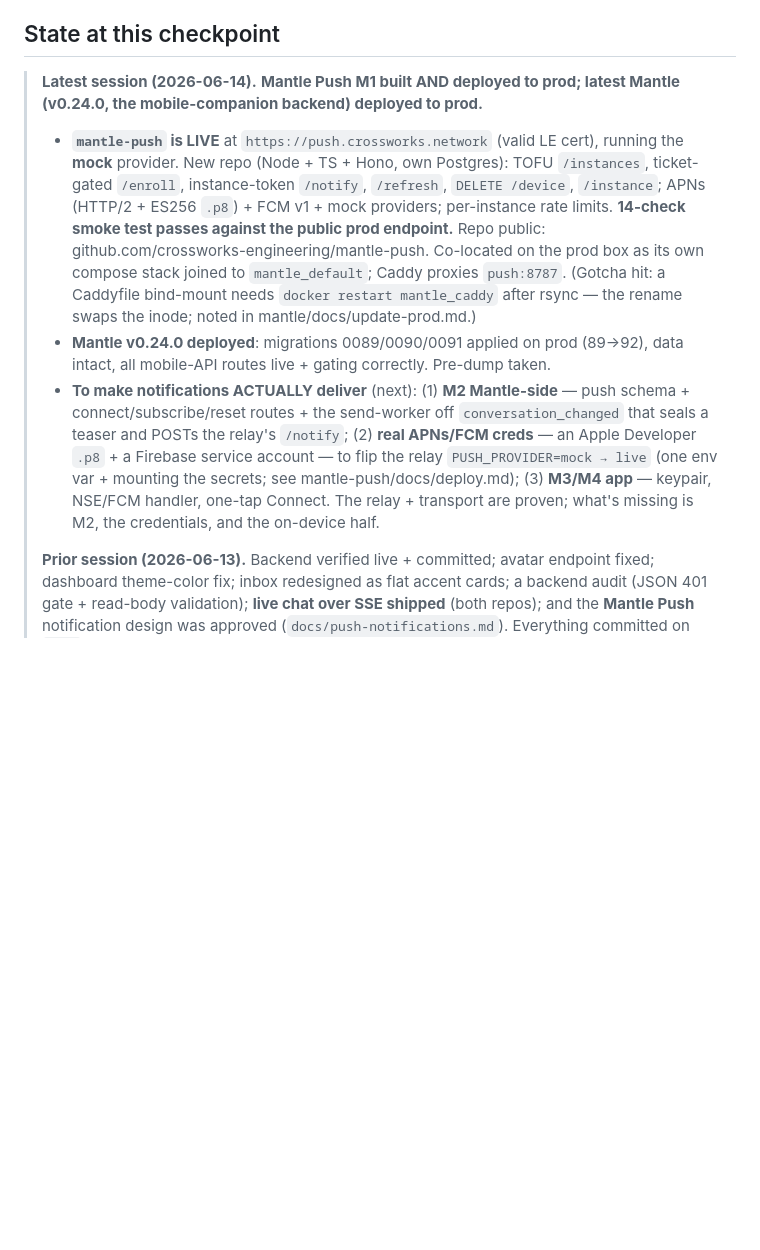
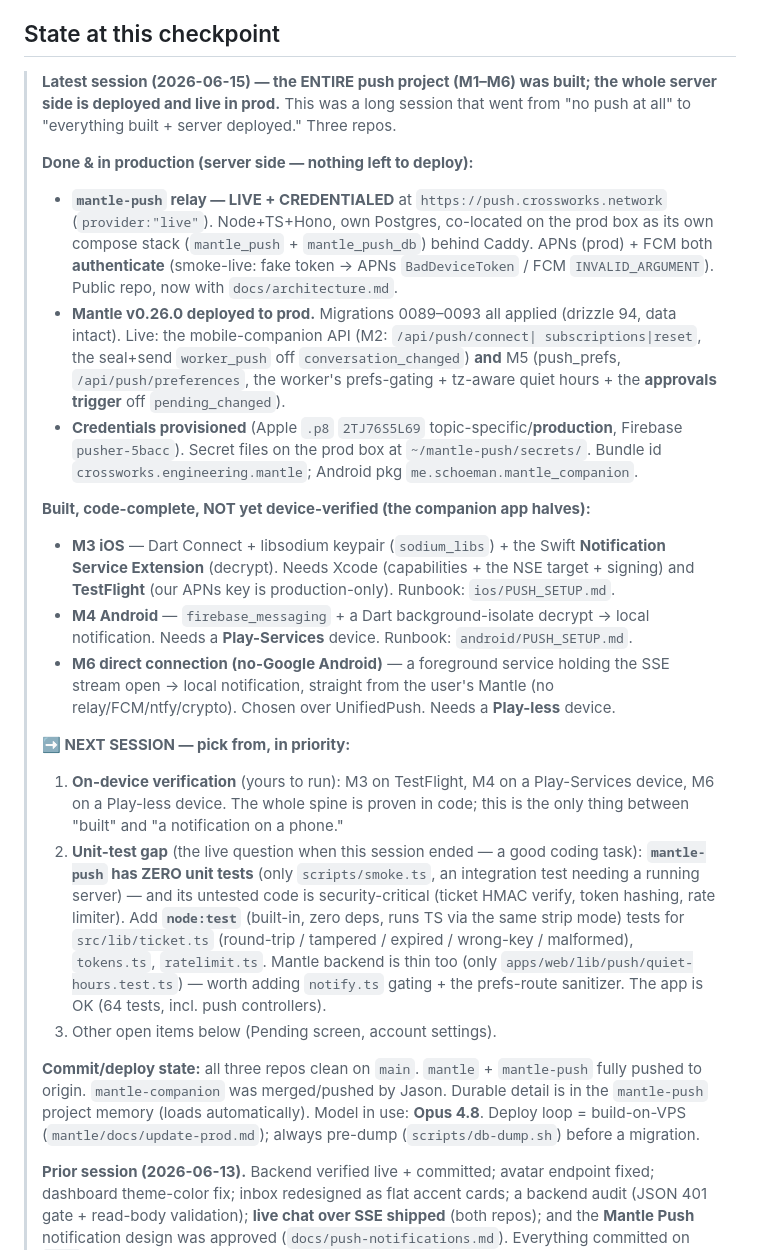
Before and after one commit to crossworks-engineering/mantle-mobile, a Markdown page: docs/handover.md, the part around one of its changes. Rendered like a GitHub page; blank space fills up the shorter version.

Commit message:
docs: session handover — push M1–M6 built, server deployed; next = device verify + relay tests
Co-Authored-By: Claude Opus 4.8 <noreply@anthropic.com>

```diff
--- a/docs/handover.md
+++ b/docs/handover.md
@@ -16,29 +16,56 @@ assistant. Connects to a user's own Mantle server over an authenticated REST API
 
 ## State at this checkpoint
 
-> **Latest session (2026-06-14).** **Mantle Push M1 built AND deployed to prod;
-> latest Mantle (v0.24.0, the mobile-companion backend) deployed to prod.**
+> **Latest session (2026-06-15) — the ENTIRE push project (M1–M6) was built; the
+> whole server side is deployed and live in prod.** This was a long session that
+> went from "no push at all" to "everything built + server deployed." Three repos.
 >
-> - **`mantle-push` is LIVE** at `https://push.crossworks.network` (valid LE cert),
->   running the **mock** provider. New repo (Node + TS + Hono, own Postgres):
->   TOFU `/instances`, ticket-gated `/enroll`, instance-token `/notify`, `/refresh`,
->   `DELETE /device`, `/instance`; APNs (HTTP/2 + ES256 `.p8`) + FCM v1 + mock
->   providers; per-instance rate limits. **14-check smoke test passes against the
->   public prod endpoint.** Repo public: github.com/crossworks-engineering/mantle-push.
->   Co-located on the prod box as its own compose stack joined to `mantle_default`;
->   Caddy proxies `push:8787`. (Gotcha hit: a Caddyfile bind-mount needs
->   `docker restart mantle_caddy` after rsync — the rename swaps the inode; noted in
->   mantle/docs/update-prod.md.)
-> - **Mantle v0.24.0 deployed**: migrations 0089/0090/0091 applied on prod (89→92),
->   data intact, all mobile-API routes live + gating correctly. Pre-dump taken.
-> - **To make notifications ACTUALLY deliver** (next): (1) **M2 Mantle-side** —
->   push schema + connect/subscribe/reset routes + the send-worker off
->   `conversation_changed` that seals a teaser and POSTs the relay's `/notify`;
->   (2) **real APNs/FCM creds** — an Apple Developer `.p8` + a Firebase service
->   account — to flip the relay `PUSH_PROVIDER=mock → live` (one env var +
->   mounting the secrets; see mantle-push/docs/deploy.md); (3) **M3/M4 app** —
->   keypair, NSE/FCM handler, one-tap Connect. The relay + transport are proven;
->   what's missing is M2, the credentials, and the on-device half.
+> **Done & in production (server side — nothing left to deploy):**
+> - **`mantle-push` relay — LIVE + CREDENTIALED** at `https://push.crossworks.network`
+>   (`provider:"live"`). Node+TS+Hono, own Postgres, co-located on the prod box as
+>   its own compose stack (`mantle_push` + `mantle_push_db`) behind Caddy. APNs
+>   (prod) + FCM both **authenticate** (smoke-live: fake token → APNs `BadDeviceToken`
+>   / FCM `INVALID_ARGUMENT`). Public repo, now with `docs/architecture.md`.
+> - **Mantle v0.26.0 deployed to prod.** Migrations 0089–0093 all applied (drizzle
+>   94, data intact). Live: the mobile-companion API (M2: `/api/push/connect|
+>   subscriptions|reset`, the seal+send `worker_push` off `conversation_changed`)
+>   **and** M5 (push_prefs, `/api/push/preferences`, the worker's prefs-gating +
+>   tz-aware quiet hours + the **approvals trigger** off `pending_changed`).
+> - **Credentials provisioned** (Apple `.p8` `2TJ76S5L69` topic-specific/**production**,
+>   Firebase `pusher-5bacc`). Secret files on the prod box at `~/mantle-push/secrets/`.
+>   Bundle id `crossworks.engineering.mantle`; Android pkg `me.schoeman.mantle_companion`.
+>
+> **Built, code-complete, NOT yet device-verified (the companion app halves):**
+> - **M3 iOS** — Dart Connect + libsodium keypair (`sodium_libs`) + the Swift
+>   **Notification Service Extension** (decrypt). Needs Xcode (capabilities + the NSE
+>   target + signing) and **TestFlight** (our APNs key is production-only). Runbook:
+>   `ios/PUSH_SETUP.md`.
+> - **M4 Android** — `firebase_messaging` + a Dart background-isolate decrypt → local
+>   notification. Needs a **Play-Services** device. Runbook: `android/PUSH_SETUP.md`.
+> - **M6 direct connection (no-Google Android)** — a foreground service holding the
+>   SSE stream open → local notification, straight from the user's Mantle (no
+>   relay/FCM/ntfy/crypto). Chosen over UnifiedPush. Needs a **Play-less** device.
+>
+> **➡️ NEXT SESSION — pick from, in priority:**
+> 1. **On-device verification** (yours to run): M3 on TestFlight, M4 on a
+>    Play-Services device, M6 on a Play-less device. The whole spine is proven in
+>    code; this is the only thing between "built" and "a notification on a phone."
+> 2. **Unit-test gap** (the live question when this session ended — a good coding
+>    task): **`mantle-push` has ZERO unit tests** (only `scripts/smoke.ts`, an
+>    integration test needing a running server) — and its untested code is
+>    security-critical (ticket HMAC verify, token hashing, rate limiter). Add
+>    **`node:test`** (built-in, zero deps, runs TS via the same strip mode) tests for
+>    `src/lib/ticket.ts` (round-trip / tampered / expired / wrong-key / malformed),
+>    `tokens.ts`, `ratelimit.ts`. Mantle backend is thin too (only
+>    `apps/web/lib/push/quiet-hours.test.ts`) — worth adding `notify.ts` gating +
+>    the prefs-route sanitizer. The app is OK (64 tests, incl. push controllers).
+> 3. Other open items below (Pending screen, account settings).
+>
+> **Commit/deploy state:** all three repos clean on `main`. `mantle` +
+> `mantle-push` fully pushed to origin. `mantle-companion` was merged/pushed by
+> Jason. Durable detail is in the `mantle-push` project memory (loads automatically).
+> Model in use: **Opus 4.8**. Deploy loop = build-on-VPS (`mantle/docs/update-prod.md`);
+> always pre-dump (`scripts/db-dump.sh`) before a migration.
 >
 > **Prior session (2026-06-13).** Backend verified live + committed; avatar
 > endpoint fixed; dashboard theme-color fix; inbox redesigned as flat accent
```
Also changed, not shown: other parts of docs/handover.md (+1 -1 lines).
